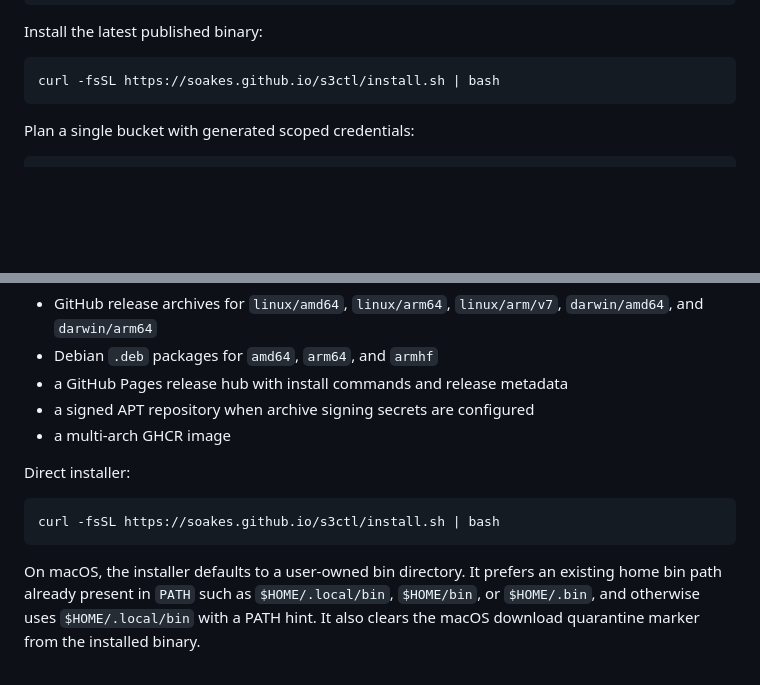
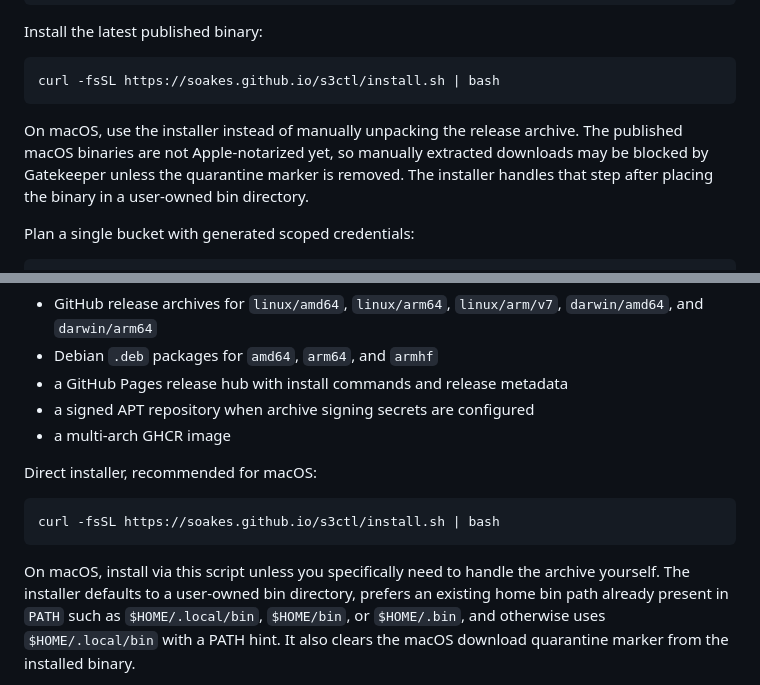
Before and after one commit to soakes/s3ctl, a Markdown page: README.md, 2 parts joined by grey strips. GitHub-like rendering; blank space fills up the shorter version.

Commit message:
docs: clarify macos installer guidance

````diff
--- a/README.md
+++ b/README.md
@@ -31,6 +31,12 @@ Install the latest published binary:
 ```bash
 curl -fsSL https://soakes.github.io/s3ctl/install.sh | bash
 ```
+
+On macOS, use the installer instead of manually unpacking the release archive.
+The published macOS binaries are not Apple-notarized yet, so manually extracted
+downloads may be blocked by Gatekeeper unless the quarantine marker is removed.
+The installer handles that step after placing the binary in a user-owned bin
+directory.
 
 Plan a single bucket with generated scoped credentials:
 
@@ -77,14 +83,15 @@ Published release channels are designed to cover the normal operator paths:
 - a signed APT repository when archive signing secrets are configured
 - a multi-arch GHCR image
 
-Direct installer:
+Direct installer, recommended for macOS:
 
 ```bash
 curl -fsSL https://soakes.github.io/s3ctl/install.sh | bash
 ```
 
-On macOS, the installer defaults to a user-owned bin directory. It prefers an
-existing home bin path already present in `PATH` such as `$HOME/.local/bin`,
+On macOS, install via this script unless you specifically need to handle the
+archive yourself. The installer defaults to a user-owned bin directory, prefers
+an existing home bin path already present in `PATH` such as `$HOME/.local/bin`,
 `$HOME/bin`, or `$HOME/.bin`, and otherwise uses `$HOME/.local/bin` with a PATH
 hint. It also clears the macOS download quarantine marker from the installed
 binary.
````
